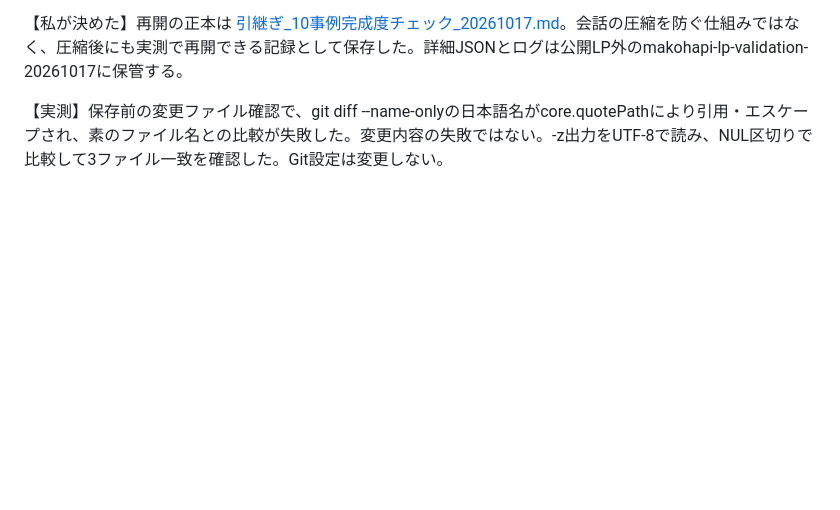
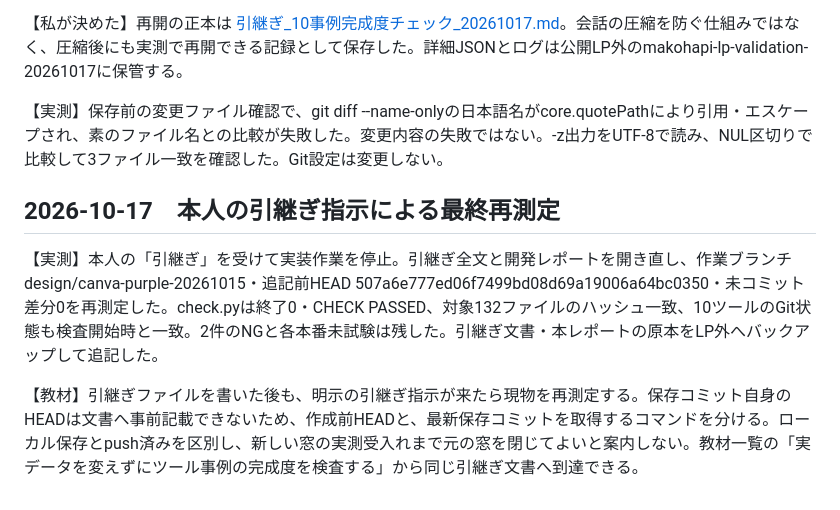
Before and after one commit to tko1021/makohapi-lp-preview, a Markdown page: 開発レポート.md, the part around the change. GitHub-like rendering; blank space fills up the shorter version.

```diff
--- a/開発レポート.md
+++ b/開発レポート.md
@@ -400,3 +400,9 @@
 【私が決めた】再開の正本は [引継ぎ_10事例完成度チェック_20261017.md](引継ぎ_10事例完成度チェック_20261017.md)。会話の圧縮を防ぐ仕組みではなく、圧縮後にも実測で再開できる記録として保存した。詳細JSONとログは公開LP外のmakohapi-lp-validation-20261017に保管する。
 
 【実測】保存前の変更ファイル確認で、git diff --name-onlyの日本語名がcore.quotePathにより引用・エスケープされ、素のファイル名との比較が失敗した。変更内容の失敗ではない。-z出力をUTF-8で読み、NUL区切りで比較して3ファイル一致を確認した。Git設定は変更しない。
+
+## 2026-10-17　本人の引継ぎ指示による最終再測定
+
+【実測】本人の「引継ぎ」を受けて実装作業を停止。引継ぎ全文と開発レポートを開き直し、作業ブランチdesign/canva-purple-20261015・追記前HEAD 507a6e777ed06f7499bd08d69a19006a64bc0350・未コミット差分0を再測定した。check.pyは終了0・CHECK PASSED、対象132ファイルのハッシュ一致、10ツールのGit状態も検査開始時と一致。2件のNGと各本番未試験は残した。引継ぎ文書・本レポートの原本をLP外へバックアップして追記した。
+
+【教材】引継ぎファイルを書いた後も、明示の引継ぎ指示が来たら現物を再測定する。保存コミット自身のHEADは文書へ事前記載できないため、作成前HEADと、最新保存コミットを取得するコマンドを分ける。ローカル保存とpush済みを区別し、新しい窓の実測受入れまで元の窓を閉じてよいと案内しない。教材一覧の「実データを変えずにツール事例の完成度を検査する」から同じ引継ぎ文書へ到達できる。
```
Also changed, not shown: 引継ぎ_10事例完成度チェック_20261017.md (+12 -0 lines).
